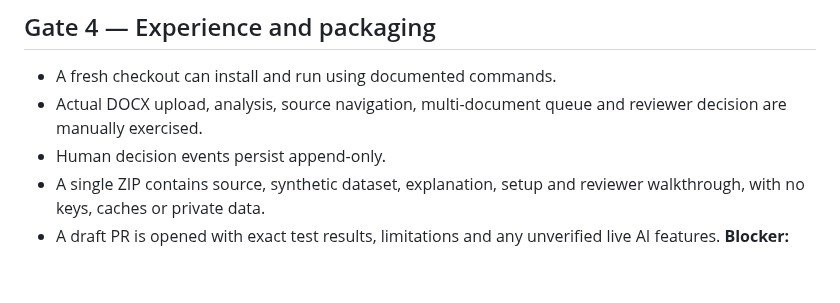
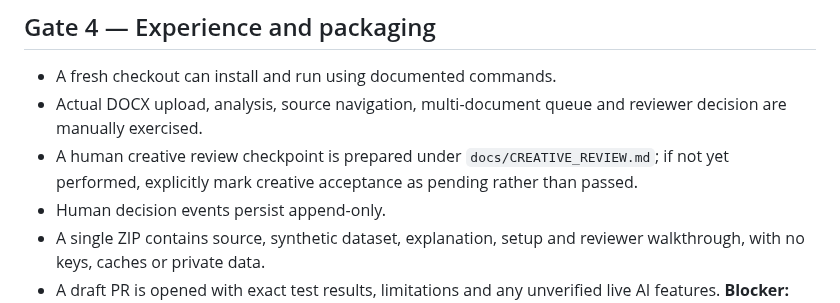
Before and after one commit to 241443Mooks/Swag, a Markdown page: docs/QUALITY_GATES.md, the part around the change. GitHub-like rendering; blank space fills up the shorter version.

Commit message:
Bind creative intent and human UX review into sprint workflow

```diff
--- a/docs/QUALITY_GATES.md
+++ b/docs/QUALITY_GATES.md
@@ -31,6 +31,7 @@ A gate passes only when supported by executable checks or recorded manual eviden
 ## Gate 4 — Experience and packaging
 - A fresh checkout can install and run using documented commands.
 - Actual DOCX upload, analysis, source navigation, multi-document queue and reviewer decision are manually exercised.
+- A human creative review checkpoint is prepared under `docs/CREATIVE_REVIEW.md`; if not yet performed, explicitly mark creative acceptance as pending rather than passed.
 - Human decision events persist append-only.
 - A single ZIP contains source, synthetic dataset, explanation, setup and reviewer walkthrough, with no keys, caches or private data.
 - A draft PR is opened with exact test results, limitations and any unverified live AI features.
```
